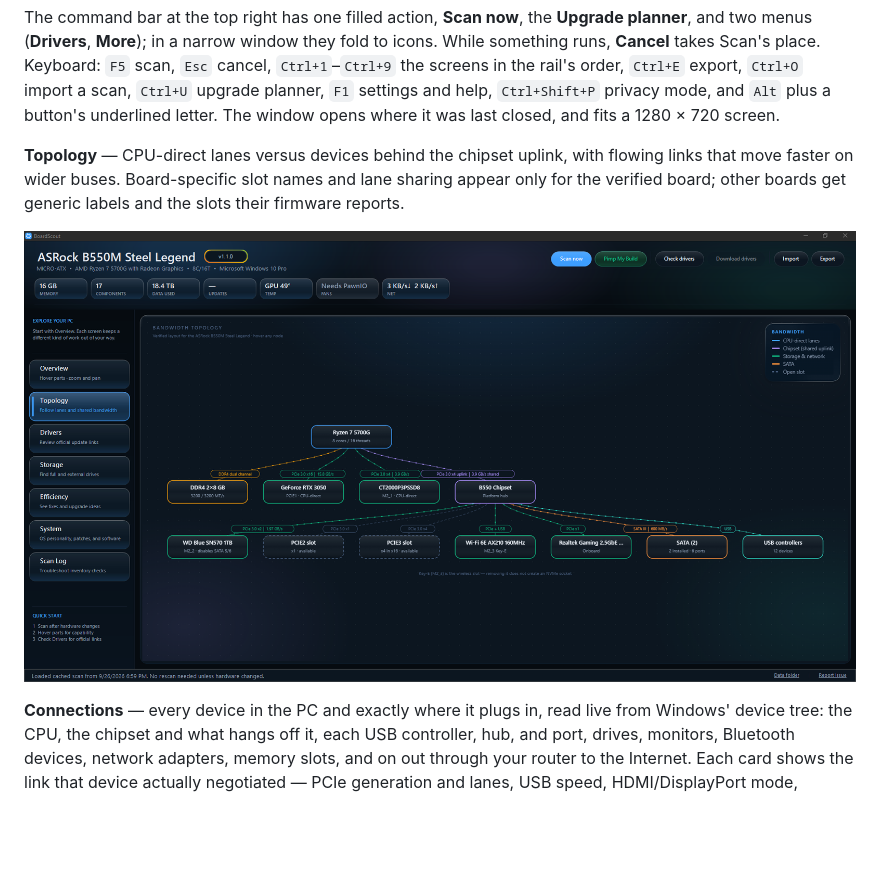
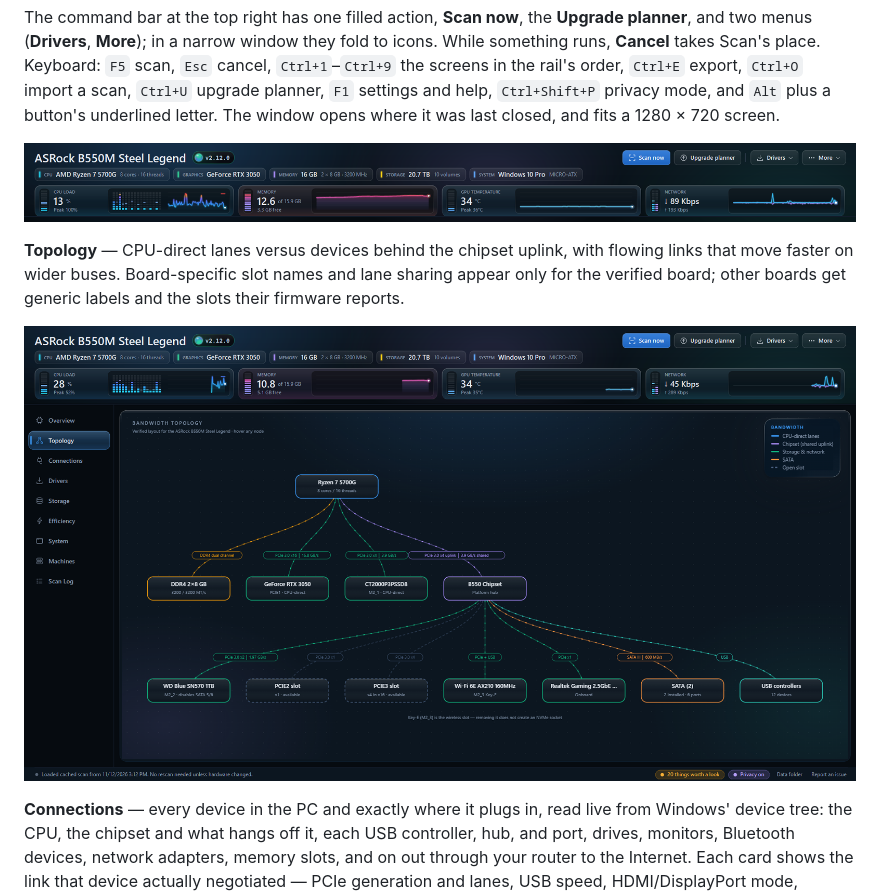
Before and after one commit to mikedopp/BoardScout, a Markdown page: README.md, the part around one of its changes. Rendered like a GitHub page; pictures changed too: docs/screenshots/header.png (added), docs/screenshots/topology.png; blank space fills up the shorter version.

```diff
--- a/README.md
+++ b/README.md
@@ -98,6 +98,8 @@ takes Scan's place. Keyboard: `F5` scan, `Esc` cancel, `Ctrl+1`–`Ctrl+9` the s
 order, `Ctrl+E` export, `Ctrl+O` import a scan, `Ctrl+U` upgrade planner, `F1` settings and help,
 `Ctrl+Shift+P` privacy mode, and `Alt` plus a button's underlined letter. The window opens where it was
 last closed, and fits a 1280 × 720 screen.
+
+![The header: the board's name, a plate for each headline part, and the CPU, memory, temperature, and network instruments](docs/screenshots/header.png)
 
 **Topology** — CPU-direct lanes versus devices behind the chipset uplink, with flowing links that
 move faster on wider buses. Board-specific slot names and lane sharing appear only for the verified
```
Also changed, not shown: other parts of README.md (+4 -2 lines), docs/screenshots/drivers.png (added), docs/screenshots/overview.png, docs/screenshots/storage-fill.png, 1 other file.
